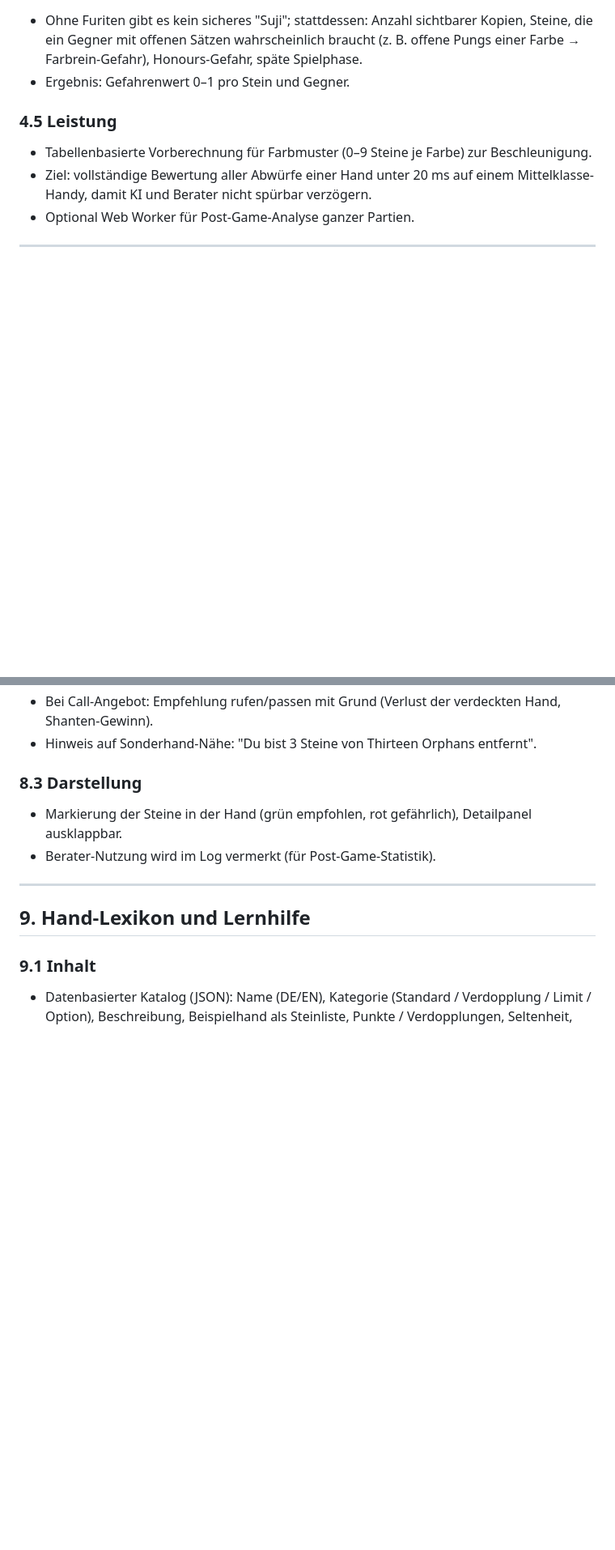
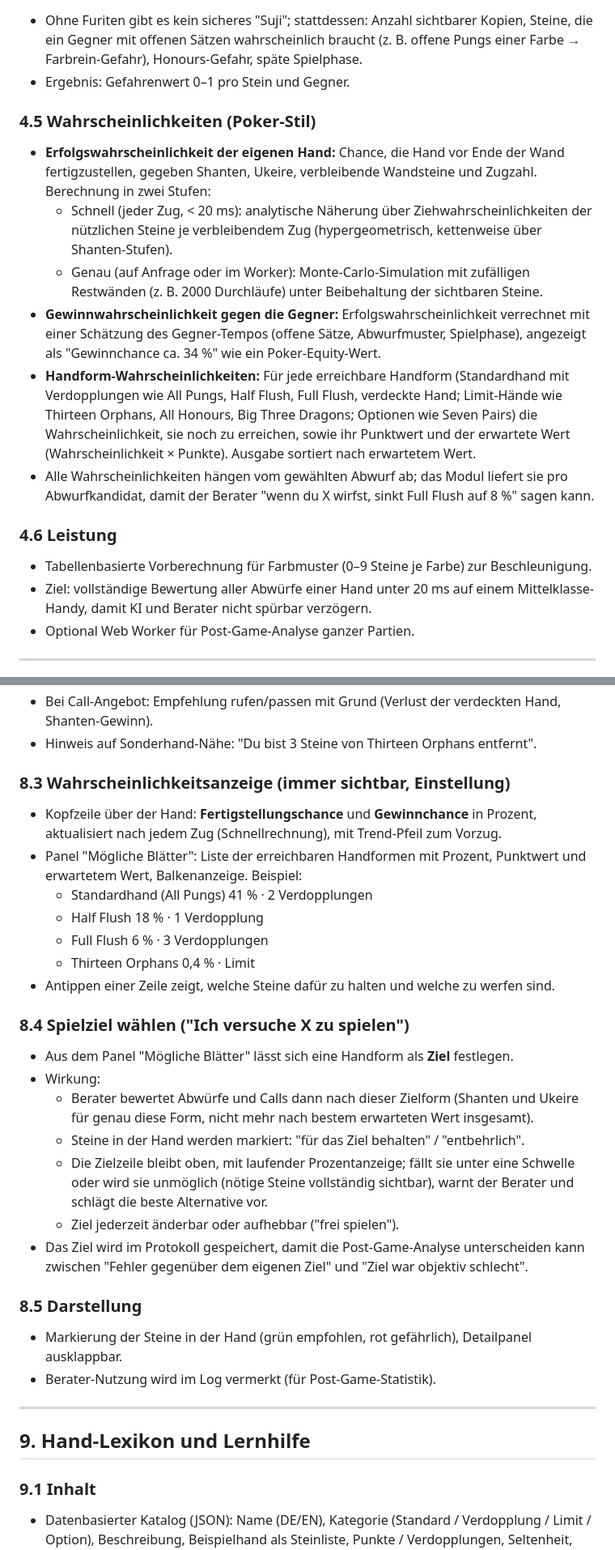
Before and after one commit to slherzog-oss/mahjong, a Markdown page: PLAN.md, 2 parts joined by grey strips. Shown at 81% size. Rendered like a GitHub page; blank space fills up the shorter version.

Commit message:
Plan: add win probabilities, hand-type odds and selectable target hand
Co-Authored-By: Claude Fable 5.1 <noreply@anthropic.com>
Claude-Session: https://claude.ai/code/session_01BLo2fnvWenyLgw2fk5q7At

```diff
--- a/PLAN.md
+++ b/PLAN.md
@@ -211,7 +211,28 @@ Der technische Kern für Berater, KI und Post-Game-Analyse.
   einer Farbe → Farbrein-Gefahr), Honours-Gefahr, späte Spielphase.
 - Ergebnis: Gefahrenwert 0–1 pro Stein und Gegner.
 
-### 4.5 Leistung
+### 4.5 Wahrscheinlichkeiten (Poker-Stil)
+- **Erfolgswahrscheinlichkeit der eigenen Hand:** Chance, die Hand vor Ende der Wand
+  fertigzustellen, gegeben Shanten, Ukeire, verbleibende Wandsteine und Zugzahl.
+  Berechnung in zwei Stufen:
+  - Schnell (jeder Zug, < 20 ms): analytische Näherung über Ziehwahrscheinlichkeiten
+    der nützlichen Steine je verbleibendem Zug (hypergeometrisch, kettenweise über
+    Shanten-Stufen).
+  - Genau (auf Anfrage oder im Worker): Monte-Carlo-Simulation mit zufälligen
+    Restwänden (z. B. 2000 Durchläufe) unter Beibehaltung der sichtbaren Steine.
+- **Gewinnwahrscheinlichkeit gegen die Gegner:** Erfolgswahrscheinlichkeit verrechnet
+  mit einer Schätzung des Gegner-Tempos (offene Sätze, Abwurfmuster, Spielphase),
+  angezeigt als "Gewinnchance ca. 34 %" wie ein Poker-Equity-Wert.
+- **Handform-Wahrscheinlichkeiten:** Für jede erreichbare Handform (Standardhand
+  mit Verdopplungen wie All Pungs, Half Flush, Full Flush, verdeckte Hand; Limit-Hände
+  wie Thirteen Orphans, All Honours, Big Three Dragons; Optionen wie Seven Pairs) die
+  Wahrscheinlichkeit, sie noch zu erreichen, sowie ihr Punktwert und der erwartete
+  Wert (Wahrscheinlichkeit × Punkte). Ausgabe sortiert nach erwartetem Wert.
+- Alle Wahrscheinlichkeiten hängen vom gewählten Abwurf ab; das Modul liefert sie pro
+  Abwurfkandidat, damit der Berater "wenn du X wirfst, sinkt Full Flush auf 8 %" sagen
+  kann.
+
+### 4.6 Leistung
 - Tabellenbasierte Vorberechnung für Farbmuster (0–9 Steine je Farbe) zur Beschleunigung.
 - Ziel: vollständige Bewertung aller Abwürfe einer Hand unter 20 ms auf einem
   Mittelklasse-Handy, damit KI und Berater nicht spürbar verzögern.
@@ -318,7 +339,31 @@ Der technische Kern für Berater, KI und Post-Game-Analyse.
   Shanten-Gewinn).
 - Hinweis auf Sonderhand-Nähe: "Du bist 3 Steine von Thirteen Orphans entfernt".
 
-### 8.3 Darstellung
+### 8.3 Wahrscheinlichkeitsanzeige (immer sichtbar, Einstellung)
+- Kopfzeile über der Hand: **Fertigstellungschance** und **Gewinnchance** in Prozent,
+  aktualisiert nach jedem Zug (Schnellrechnung), mit Trend-Pfeil zum Vorzug.
+- Panel "Mögliche Blätter": Liste der erreichbaren Handformen mit Prozent, Punktwert
+  und erwartetem Wert, Balkenanzeige. Beispiel:
+  - Standardhand (All Pungs) 41 % · 2 Verdopplungen
+  - Half Flush 18 % · 1 Verdopplung
+  - Full Flush 6 % · 3 Verdopplungen
+  - Thirteen Orphans 0,4 % · Limit
+- Antippen einer Zeile zeigt, welche Steine dafür zu halten und welche zu werfen sind.
+
+### 8.4 Spielziel wählen ("Ich versuche X zu spielen")
+- Aus dem Panel "Mögliche Blätter" lässt sich eine Handform als **Ziel** festlegen.
+- Wirkung:
+  - Berater bewertet Abwürfe und Calls dann nach dieser Zielform (Shanten und Ukeire
+    für genau diese Form, nicht mehr nach bestem erwarteten Wert insgesamt).
+  - Steine in der Hand werden markiert: "für das Ziel behalten" / "entbehrlich".
+  - Die Zielzeile bleibt oben, mit laufender Prozentanzeige; fällt sie unter eine
+    Schwelle oder wird sie unmöglich (nötige Steine vollständig sichtbar), warnt der
+    Berater und schlägt die beste Alternative vor.
+  - Ziel jederzeit änderbar oder aufhebbar ("frei spielen").
+- Das Ziel wird im Protokoll gespeichert, damit die Post-Game-Analyse unterscheiden
+  kann zwischen "Fehler gegenüber dem eigenen Ziel" und "Ziel war objektiv schlecht".
+
+### 8.5 Darstellung
 - Markierung der Steine in der Hand (grün empfohlen, rot gefährlich), Detailpanel
   ausklappbar.
 - Berater-Nutzung wird im Log vermerkt (für Post-Game-Statistik).
```
Also changed, not shown: other parts of PLAN.md (+12 -4 lines).
